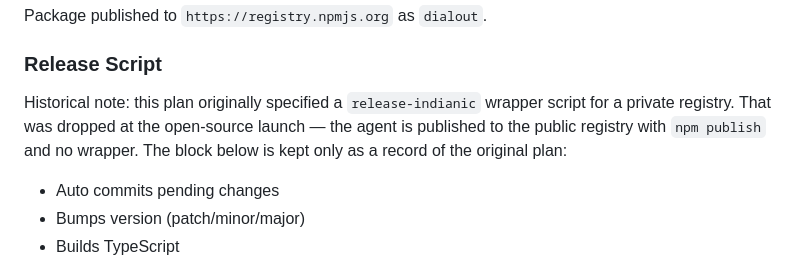
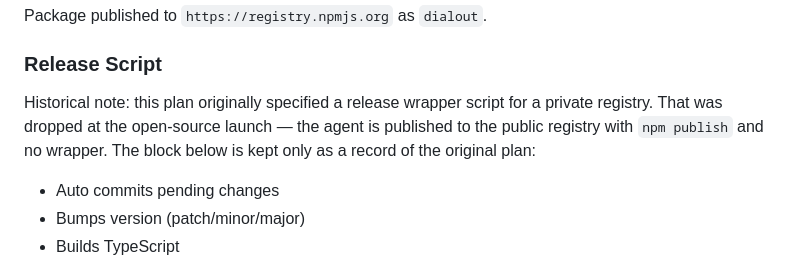
Before and after one commit to indianic/dialout, a Markdown page: docs/plans/2026-05-05-remote-daemon-terminal-design.md, the part around the change. GitHub-like rendering.

```diff
--- a/docs/plans/2026-05-05-remote-daemon-terminal-design.md
+++ b/docs/plans/2026-05-05-remote-daemon-terminal-design.md
@@ -394,7 +394,7 @@ Package published to `https://registry.npmjs.org` as `dialout`.
 
 ### Release Script
 
-Historical note: this plan originally specified a `release-indianic` wrapper script for a private registry. That was dropped at the open-source launch — the agent is published to the public registry with `npm publish` and no wrapper. The block below is kept only as a record of the original plan:
+Historical note: this plan originally specified a release wrapper script for a private registry. That was dropped at the open-source launch — the agent is published to the public registry with `npm publish` and no wrapper. The block below is kept only as a record of the original plan:
 - Auto commits pending changes
 - Bumps version (patch/minor/major)
 - Builds TypeScript
```
Also changed, not shown: packages/devdash-agent/CHANGELOG.md (+1 -1 lines).
